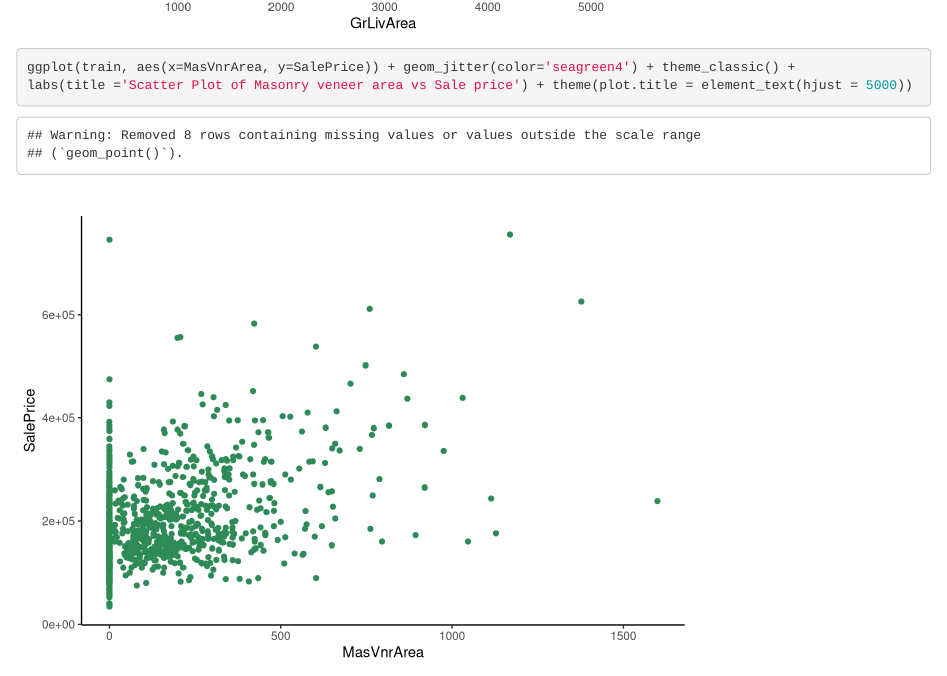
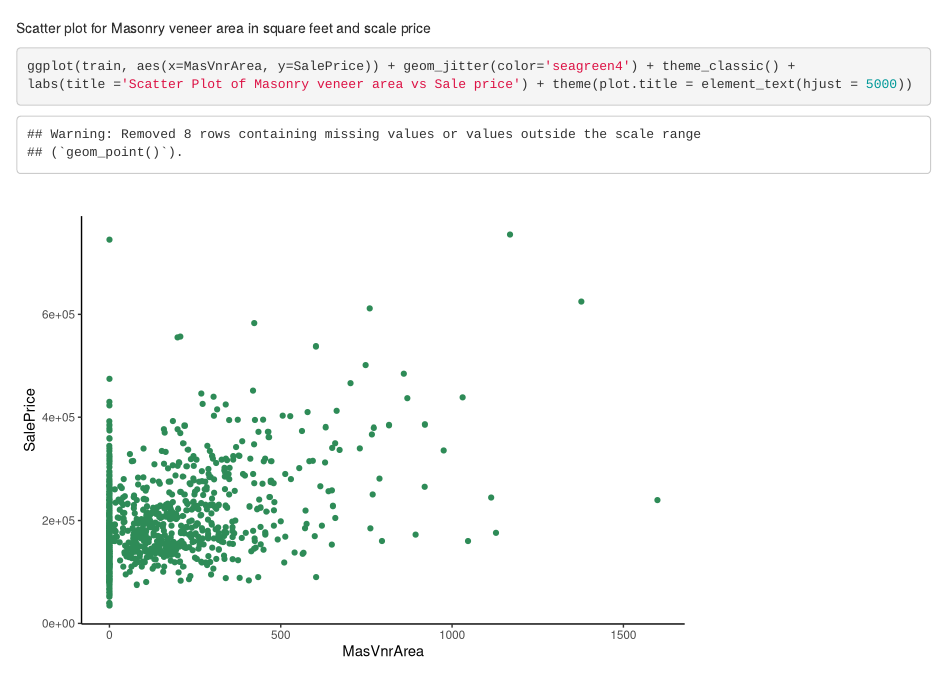
Before and after one commit to Riteshlohiya/Data605_Final_Project, an R Markdown document (RLohiya_Final_Project.RMD): the page in a window 1100 px wide, from 5590 px down before the commit and from 5620 px down after it. Rendered offline with R 4.5, knitr and Pandoc, with nearby package versions; code that draws random numbers runs with fixed seeds of ours.

Commit message:
Data605 Final Project
Data605 Final Project

````diff
--- a/RLohiya_Final_Project.RMD
+++ b/RLohiya_Final_Project.RMD
@@ -221,6 +221,8 @@ First i will plot scatterplots for Gross living area and Sale price.
 ggplot(train, aes(x=GrLivArea, y=SalePrice)) + geom_jitter(color='seagreen4') + theme_classic() +
 labs(title ='Scatter Plot of Gross living area vs Sale price') + theme(plot.title = element_text(hjust = 5000))
 ```
+
+Scatter plot for Masonry veneer area in square feet and  scale price
 
 ```{r}
 ggplot(train, aes(x=MasVnrArea, y=SalePrice)) + geom_jitter(color='seagreen4') + theme_classic() +
````
Also changed, not shown: RLohiya_Final_Project.html, 1 other file.
